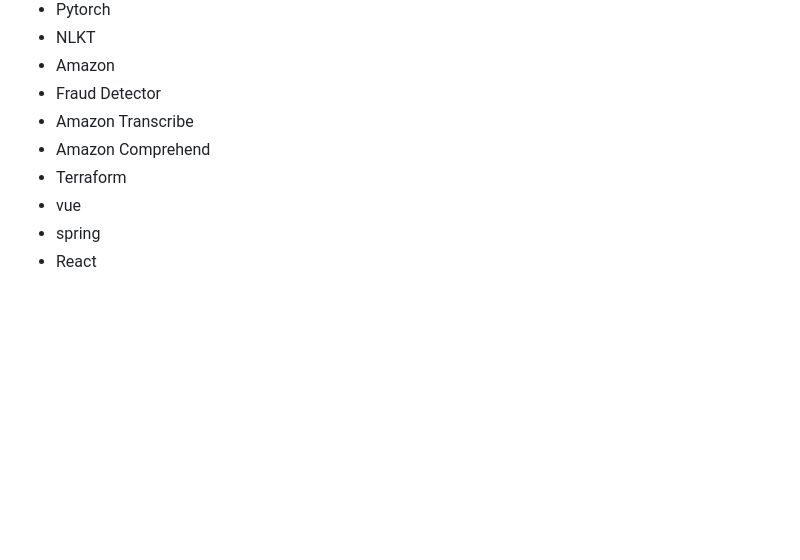
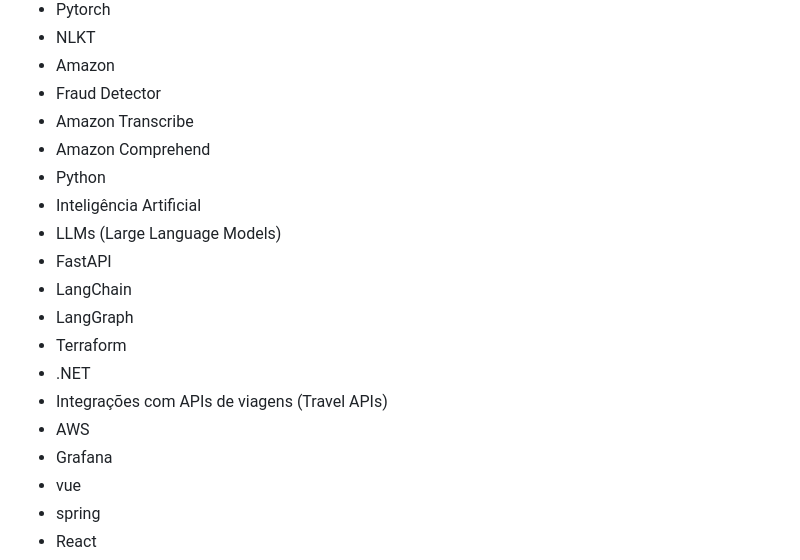
Before and after one commit to SamuelvLopes/SamuelvLopes, a Markdown page: requeriments.md, the part around the change. GitHub-like rendering; blank space fills up the shorter version.

Commit message:
Add new technologies and tools to requirements

```diff
--- a/requeriments.md
+++ b/requeriments.md
@@ -8,7 +8,17 @@
 - Fraud Detector
 - Amazon Transcribe
 - Amazon Comprehend
+- Python
+- Inteligência Artificial
+- LLMs (Large Language Models)
+- FastAPI
+- LangChain
+- LangGraph
 - Terraform
+- .NET
+- Integrações com APIs de viagens (Travel APIs)
+- AWS
+- Grafana
 - vue
 - spring
 - React
```
